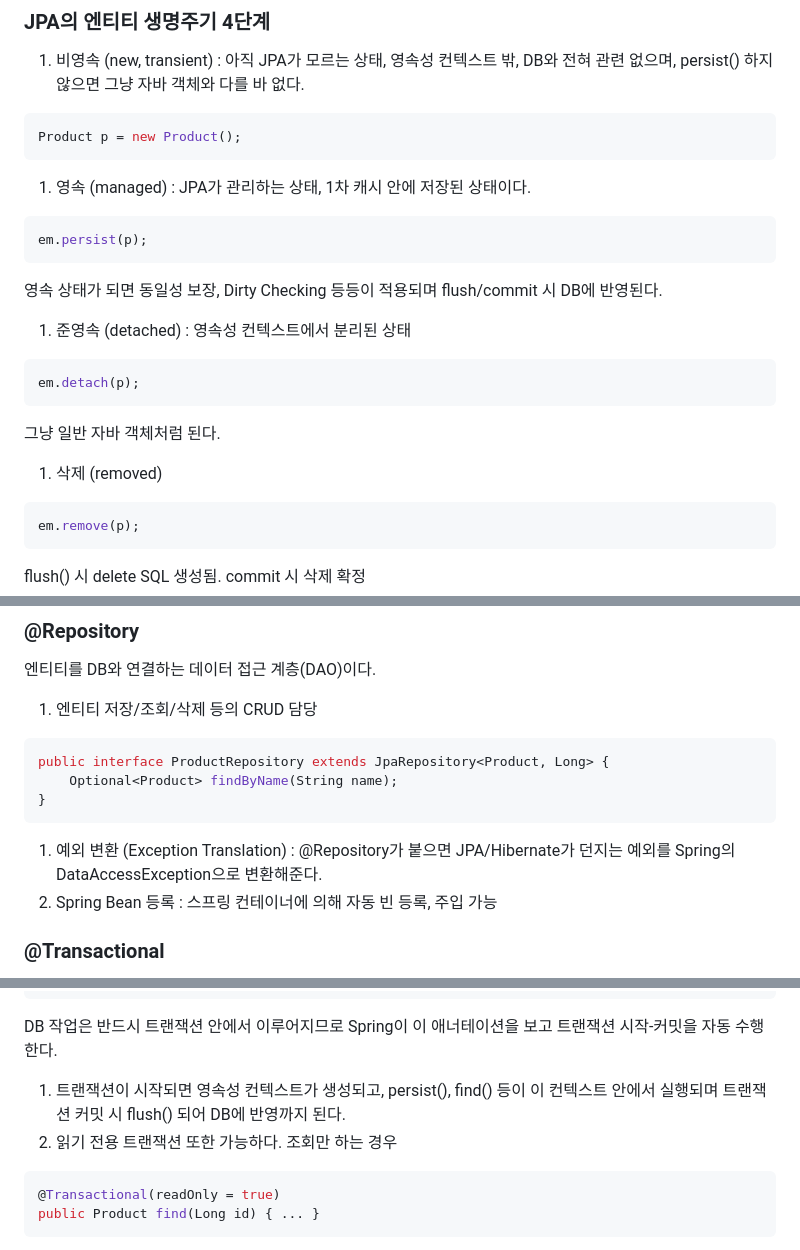
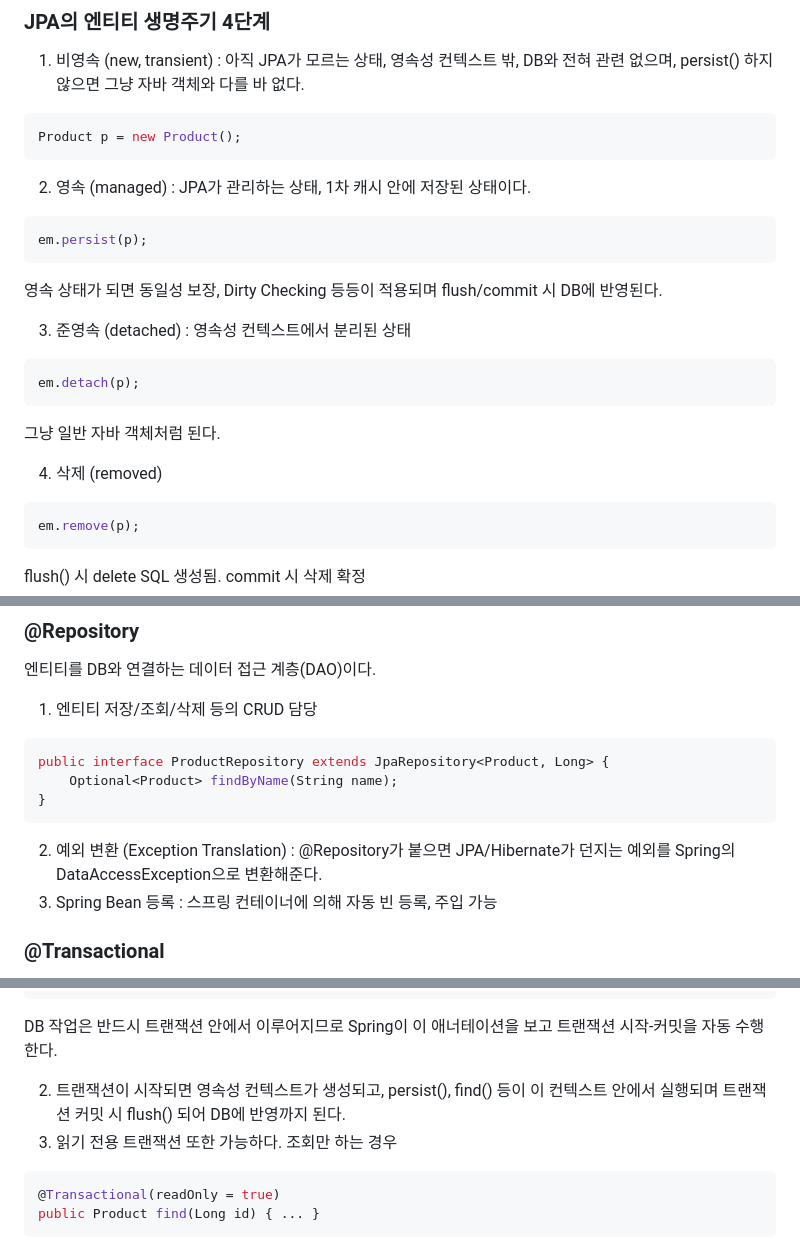
Before and after one commit to gdg-hongik-univ-program/gdg-5th-backend-mission, a Markdown page: articles/week3/WIL.md, 3 parts joined by grey strips. Rendered like a GitHub page.

Commit message:
리스트 넘버링 수정

````diff
--- a/articles/week3/WIL.md
+++ b/articles/week3/WIL.md
@@ -122,7 +122,7 @@ JPA는 엔티티를 직접 DB에 넣지 않는다. 일단 “영속성 컨텍스
 Product p = new Product();
 ```
 
-1. 영속 (managed) : JPA가 관리하는 상태, 1차 캐시 안에 저장된 상태이다.
+2. 영속 (managed) : JPA가 관리하는 상태, 1차 캐시 안에 저장된 상태이다.
 
 ```java
 em.persist(p);
@@ -130,7 +130,7 @@ em.persist(p);
 
 영속 상태가 되면 동일성 보장, Dirty Checking 등등이 적용되며 flush/commit 시 DB에 반영된다.
 
-1. 준영속 (detached) : 영속성 컨텍스트에서 분리된 상태
+3. 준영속 (detached) : 영속성 컨텍스트에서 분리된 상태
 
 ```java
 em.detach(p);
@@ -138,7 +138,7 @@ em.detach(p);
 
 그냥 일반 자바 객체처럼 된다.
 
-1. 삭제 (removed)
+4. 삭제 (removed)
 
 ```java
 em.remove(p);
@@ -179,8 +179,8 @@ public interface ProductRepository extends JpaRepository<Product, Long> {
 }
 ```
 
-1. 예외 변환 (Exception Translation) : @Repository가 붙으면 JPA/Hibernate가 던지는 예외를 Spring의 DataAccessException으로 변환해준다.
-2. Spring Bean 등록 : 스프링 컨테이너에 의해 자동 빈 등록, 주입 가능
+2. 예외 변환 (Exception Translation) : @Repository가 붙으면 JPA/Hibernate가 던지는 예외를 Spring의 DataAccessException으로 변환해준다.
+3. Spring Bean 등록 : 스프링 컨테이너에 의해 자동 빈 등록, 주입 가능
 
 ### @Transactional
 
@@ -197,8 +197,8 @@ public void saveProduct(Product p) {
 
 DB 작업은 반드시 트랜잭션 안에서 이루어지므로 Spring이 이 애너테이션을 보고 트랜잭션 시작-커밋을 자동 수행한다.
 
-1. 트랜잭션이 시작되면 영속성 컨텍스트가 생성되고, persist(), find() 등이 이 컨텍스트 안에서 실행되며 트랜잭션 커밋 시 flush() 되어 DB에 반영까지 된다.
-2. 읽기 전용 트랜잭션 또한 가능하다. 조회만 하는 경우
+2. 트랜잭션이 시작되면 영속성 컨텍스트가 생성되고, persist(), find() 등이 이 컨텍스트 안에서 실행되며 트랜잭션 커밋 시 flush() 되어 DB에 반영까지 된다.
+3. 읽기 전용 트랜잭션 또한 가능하다. 조회만 하는 경우
 
 ```java
 @Transactional(readOnly = true)
````
